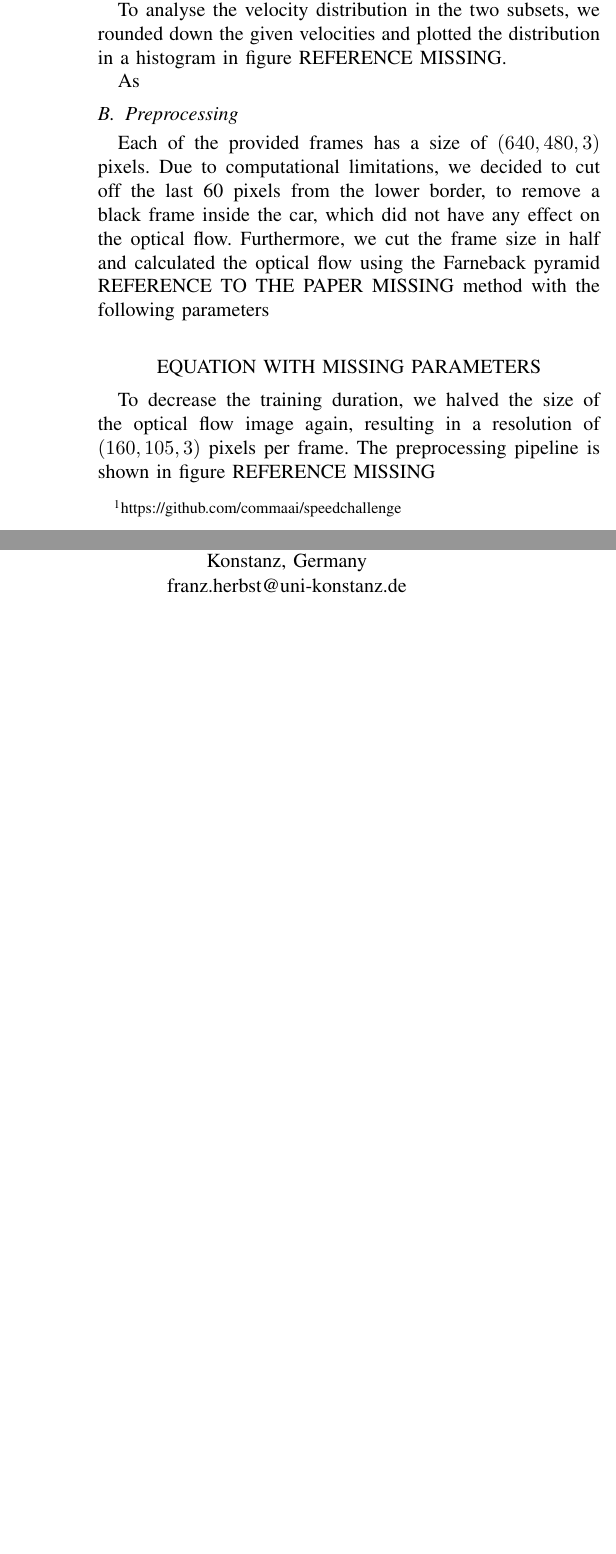
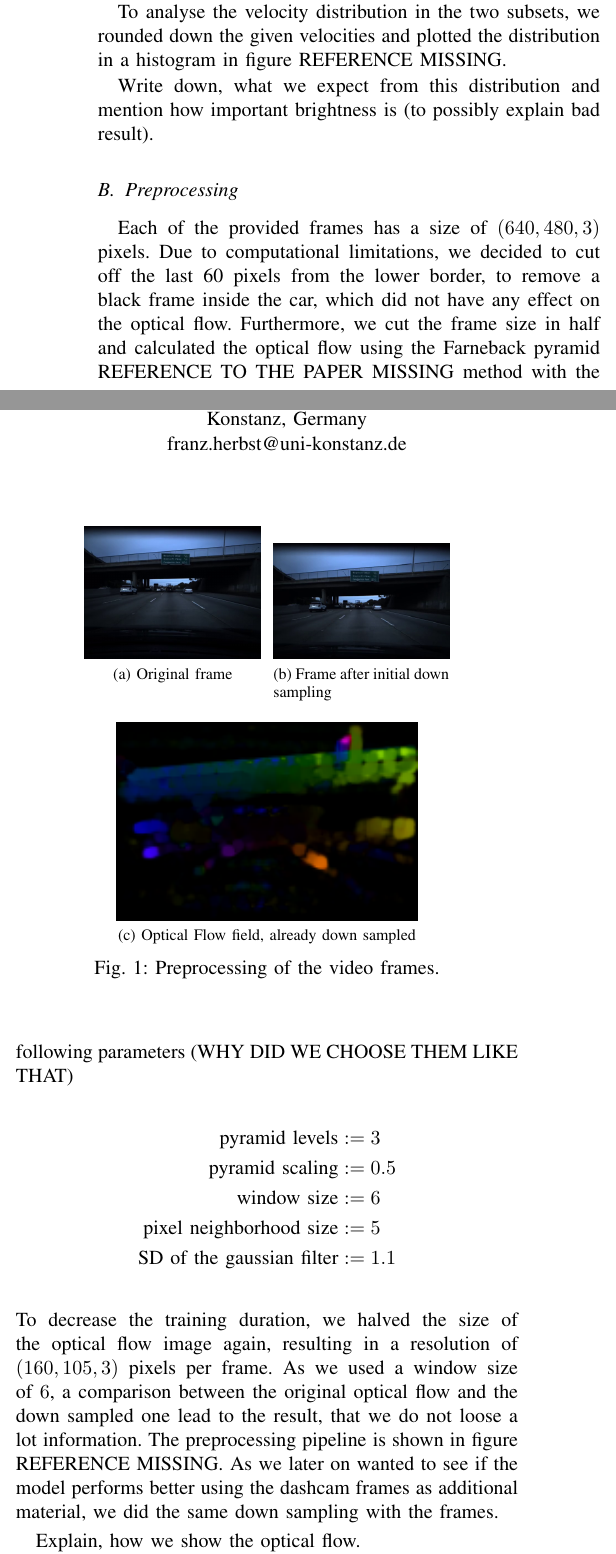
Before and after one commit to Flo-Wo/DL-Visual-Odometry, a LaTeX paper (project/report/Velo_Pred_opticalflow_Wolf_Herbst.tex): two parts of the columns of the page before the commit and two parts of the columns of page 1 of 2 after it, joined at a grey line, cut so that both start at the same text, the shorter picture padded with empty space. Compiled offline with pdfLaTeX; a missing font is replaced by an installed copy or a similar font; a LaTeX package or settings file that is missing is left out.

Commit message:
added some trained networks and some initial parts of the report, including some example frames of the image processing pipiline

```diff
--- a/project/report/Velo_Pred_opticalflow_Wolf_Herbst.tex
+++ b/project/report/Velo_Pred_opticalflow_Wolf_Herbst.tex
@@ -5,6 +5,7 @@
 \usepackage{amsmath,amssymb,amsfonts}
 \usepackage{algorithmic}
 \usepackage{graphicx}
+\usepackage{subfig}
 \usepackage{textcomp}
 \usepackage{xcolor}
 \def\BibTeX{{\rm B\kern-.05em{\sc i\kern-.025em b}\kern-.08em
@@ -51,17 +52,38 @@ generalize.
 To analyse the velocity distribution in the two subsets, we rounded down the given velocities and plotted the distribution in
 a histogram in figure REFERENCE MISSING.
 
-As
+Write down, what we expect from this distribution and mention how important brightness is (to possibly explain bad result).
 
 \subsection{Preprocessing}
-Each of the provided frames has a size of $(640,480,3)$ pixels. Due to computational limitations, we decided to cut off the last 60 pixels from the lower border, to remove a black frame inside the car, which did not have any effect on the optical flow. Furthermore, we cut the frame size in half and calculated the optical flow using the Farneback pyramid REFERENCE TO THE PAPER MISSING method with the following parameters
+Each of the provided frames has a size of $(640,480,3)$ pixels. Due to computational limitations, we decided to cut off the last 60 pixels from the lower border, to remove a black frame inside the car, which did not have any effect on the optical flow. Furthermore, we cut the frame size in half and calculated the optical flow using the Farneback pyramid REFERENCE TO THE PAPER MISSING method with the following parameters (WHY DID WE CHOOSE THEM LIKE THAT)
+\begin{align*}
+\text{pyramid levels} &:= 3\\
+\text{pyramid scaling} &:= 0.5\\
+\text{window size} &:= 6\\
+\text{pixel neighborhood size} &:= 5\\
+\text{SD of the gaussian filter} &:= 1.1
+\end{align*}
+To decrease the training duration, we halved the size of the optical flow image again, resulting in a resolution of
+$(160,105,3)$ pixels per frame. As we used a window size of $6$, a comparison between the original optical flow and the down
+sampled one lead to the result, that we do not loose a lot information. The preprocessing pipeline is shown in figure
+REFERENCE MISSING. As we later on wanted to see if the model performs better using the dashcam frames as additional material,
+we did the same down sampling with the frames.
 
-\begin{align*}
-\text{EQUATION WITH MISSING PARAMETERS}
-\end{align*}
+\begin{figure}
+\centering
+  \subfloat[Original frame]{\label{figur:1}\includegraphics[width=.35\columnwidth]{./imgs/frame2_original.png}} \hspace{0.1cm}
+  \subfloat[Frame after initial down sampling]{\label{figur:2}\includegraphics[width=.35\columnwidth]{./imgs/frame2_cut_sampled.png}}\\
+  \subfloat[Optical Flow field, already down sampled]{\label{figur:3}\includegraphics[width=0.6\columnwidth]{./imgs/frame2_flow_field.png}}
+  \label{figur}\caption{Preprocessing of the video frames.}
+\end{figure}
 
-To decrease the training duration, we halved the size of the optical flow image again, resulting in a resolution of
-$(160,105,3)$ pixels per frame. The preprocessing pipeline is shown in figure REFERENCE MISSING
+%\begin{figure}[h!]
+%\centering
+%\includegraphics[width=0.7\columnwidth]{./imgs/frame2_original.png}
+%\includegraphics[width=0.7\columnwidth]{./imgs/frame2_cut_sampled.png}
+%\includegraphics[width=0.7\columnwidth]{./imgs/frame2_flow_field.png}
+%\end{figure}
+Explain, how we show the optical flow.
 
 \section{Method selection and architecture}
 
```
Also changed, not shown: project/report/Velo_Pred_opticalflow_Wolf_Herbst.pdf, project/report/imgs/frame2_cut_sampled.png (added), project/report/imgs/frame2_flow_field.png (added), project/report/imgs/frame2_original.png (added), project/report/Velo_Pred_opticalflow_Wolf_Herbst.tex (2 more changed lines), 5 other files.
